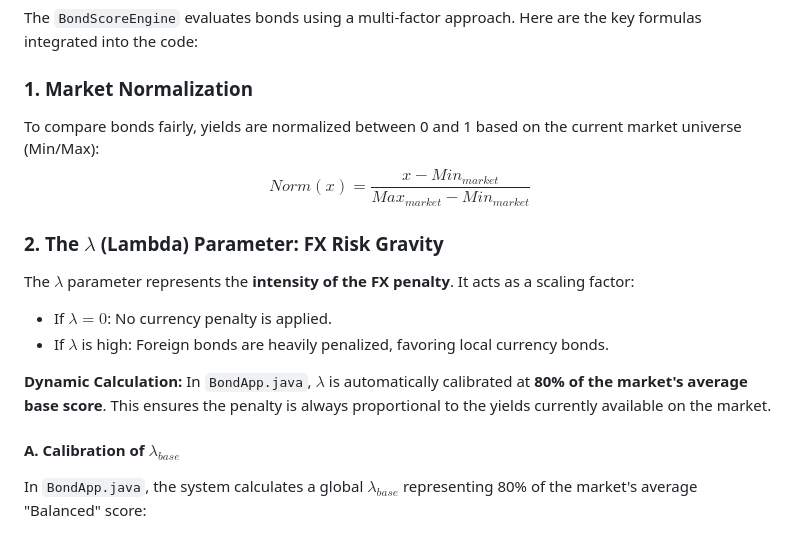
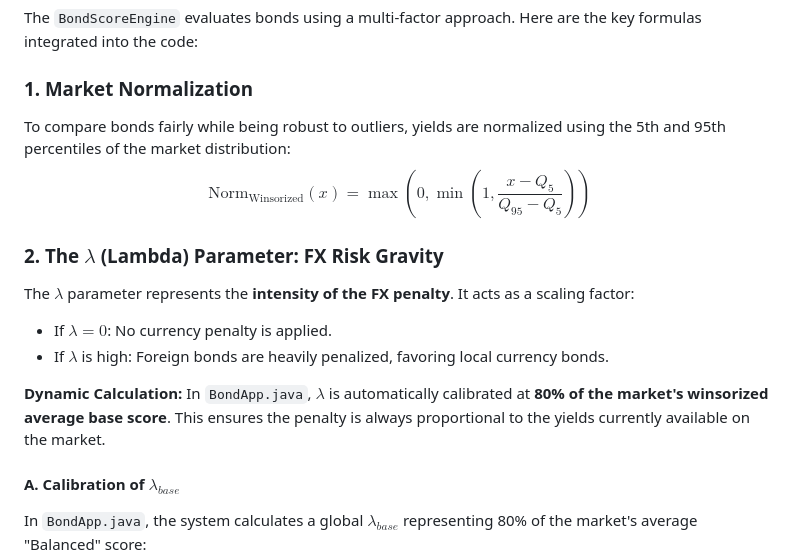
Before and after one commit to Baol77/BondReport, a Markdown page: README.md, the part around the change. Rendered like a GitHub page.

Commit message:
Utilisation of Winsor average - updated README.md

```diff
--- a/README.md
+++ b/README.md
@@ -17,15 +17,15 @@ The project follows a clean, modular architecture:
 The `BondScoreEngine` evaluates bonds using a multi-factor approach. Here are the key formulas integrated into the code:
 
 ### 1. Market Normalization
-To compare bonds fairly, yields are normalized between 0 and 1 based on the current market universe (Min/Max):
-$$Norm(x) = \frac{x - Min_{market}}{Max_{market} - Min_{market}}$$
+To compare bonds fairly while being robust to outliers, yields are normalized using the 5th and 95th percentiles of the market distribution:
+$$\text{Norm}_{\text{Winsorized}}(x) = \max(0, \min(1, \frac{x - Q_{5}}{Q_{95} - Q_{5}}))$$
 
 ### 2. The $\lambda$ (Lambda) Parameter: FX Risk Gravity
 The $\lambda$ parameter represents the **intensity of the FX penalty**. It acts as a scaling factor:
 - If $\lambda = 0$: No currency penalty is applied.
 - If $\lambda$ is high: Foreign bonds are heavily penalized, favoring local currency bonds.
 
-**Dynamic Calculation:** In `BondApp.java`, $\lambda$ is automatically calibrated at **80% of the market's average base score**. This ensures the penalty is always proportional to the yields currently available on the market.
+**Dynamic Calculation:** In `BondApp.java`, $\lambda$ is automatically calibrated at **80% of the market's winsorized average base score**. This ensures the penalty is always proportional to the yields currently available on the market.
 
 #### A. Calibration of $\lambda_{base}$
 In `BondApp.java`, the system calculates a global $\lambda_{base}$ representing 80% of the market's average "Balanced" score:
```
